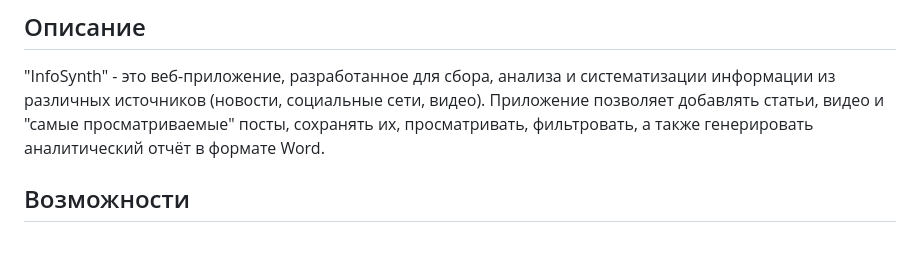
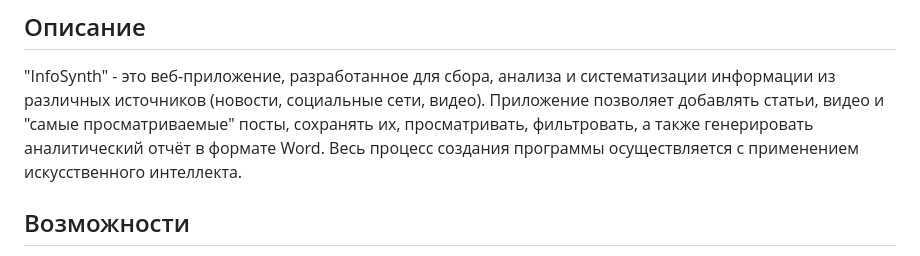
Before and after one commit to MaximStudenikin/InfoSynth, a Markdown page: README.md, the part around the change. Rendered like a GitHub page.

Commit message:
Update README.md
Добавлены уточнения по процессу создания программы.

```diff
--- a/README.md
+++ b/README.md
@@ -3,6 +3,7 @@
 ## Описание
 
 "InfoSynth" - это веб-приложение, разработанное для сбора, анализа и систематизации информации из различных источников (новости, социальные сети, видео). Приложение позволяет добавлять статьи, видео и "самые просматриваемые" посты, сохранять их, просматривать, фильтровать, а также генерировать аналитический отчёт в формате Word.
+Весь процесс создания программы осуществляется с применением искусственного интеллекта.
 
 ## Возможности
 
```
